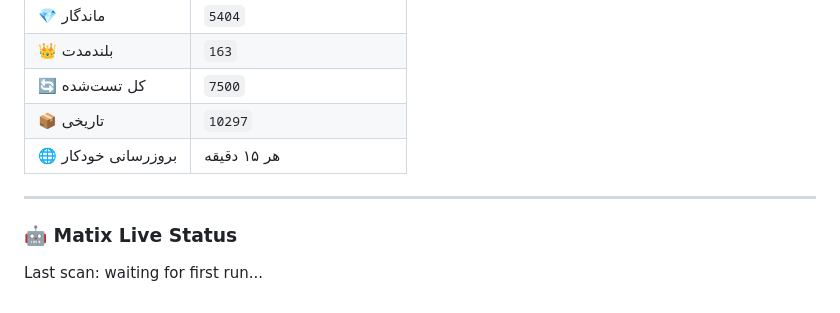
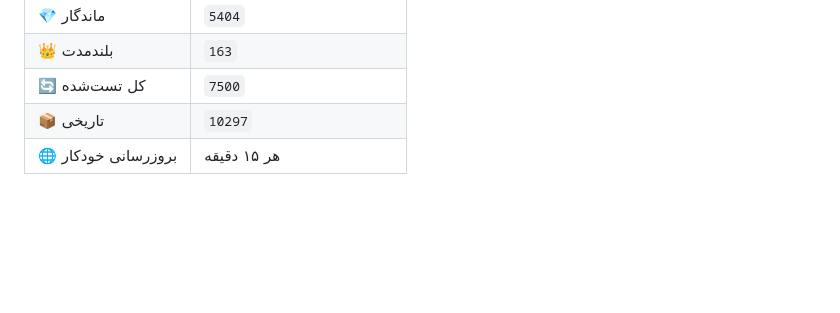
Before and after one commit to imatixofficel/Scanner-matix, a Markdown page: README.md, the part around the change. GitHub-like rendering; blank space fills up the shorter version.

```diff
--- a/README.md
+++ b/README.md
@@ -192,9 +192,3 @@ Connect with me
 | 📦 تاریخی | `10297` |
 | 🌐 بروزرسانی خودکار | هر ۱۵ دقیقه |
 <!-- AUTO_UPDATE_END -->
----
-
-<!-- AUTO_UPDATE_START -->
-### 🤖 Matix Live Status
-Last scan: waiting for first run...
-<!-- AUTO_UPDATE_END -->
```
